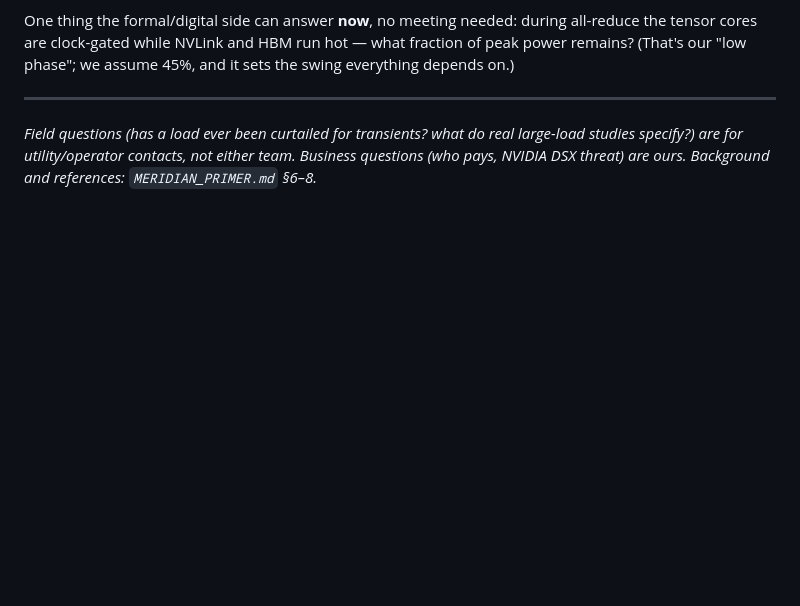
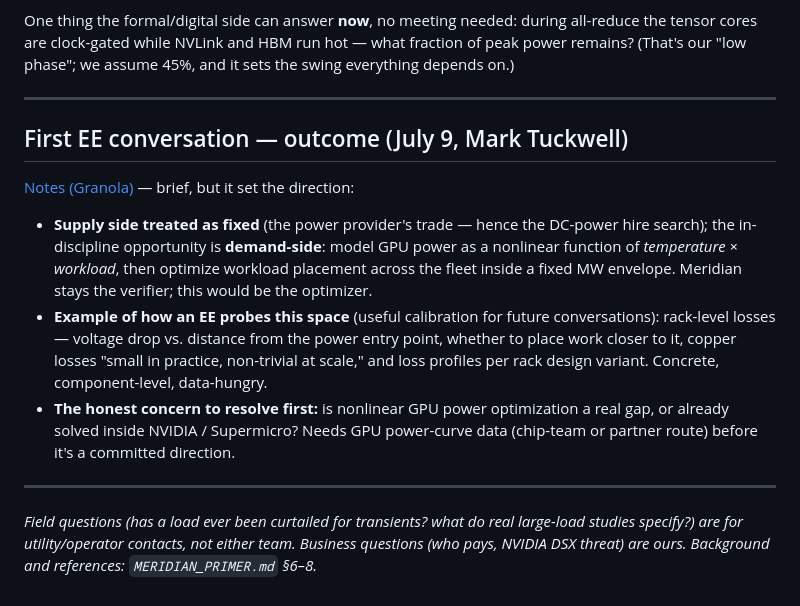
Before and after one commit to voltai-inc/meridian, a Markdown page: TEAM_BRIEF_POWER_MODEL.md, the part around the change. GitHub-like rendering; blank space fills up the shorter version.

Commit message:
Record the July 9 Mark Tuckwell EE conversation: Granola link, demand-side direction, rack-loss example questions, the is-it-already-solved concern
Co-Authored-By: Claude Fable 5 <noreply@anthropic.com>

```diff
--- a/TEAM_BRIEF_POWER_MODEL.md
+++ b/TEAM_BRIEF_POWER_MODEL.md
@@ -96,6 +96,24 @@ tensor cores are clock-gated while NVLink and HBM run hot — what fraction of p
 (That's our "low phase"; we assume 45%, and it sets the swing everything depends on.)
 
 ---
+
+## First EE conversation — outcome (July 9, Mark Tuckwell)
+
+[Notes (Granola)](https://notes.granola.ai/t/3483f43c-b5a4-4366-be48-7aeebade741e-008umkv4) — brief, but it set the direction:
+
+- **Supply side treated as fixed** (the power provider's trade — hence the DC-power hire
+  search); the in-discipline opportunity is **demand-side**: model GPU power as a nonlinear
+  function of *temperature × workload*, then optimize workload placement across the fleet
+  inside a fixed MW envelope. Meridian stays the verifier; this would be the optimizer.
+- **Example of how an EE probes this space** (useful calibration for future conversations):
+  rack-level losses — voltage drop vs. distance from the power entry point, whether to place
+  work closer to it, copper losses "small in practice, non-trivial at scale," and loss
+  profiles per rack design variant. Concrete, component-level, data-hungry.
+- **The honest concern to resolve first:** is nonlinear GPU power optimization a real gap, or
+  already solved inside NVIDIA / Supermicro? Needs GPU power-curve data (chip-team or partner
+  route) before it's a committed direction.
+
+---
 *Field questions (has a load ever been curtailed for transients? what do real large-load studies
 specify?) are for utility/operator contacts, not either team. Business questions (who pays, NVIDIA
 DSX threat) are ours. Background and references: `MERIDIAN_PRIMER.md` §6–8.*
```
Also changed, not shown: PRODUCT_PICTURE.md (+1 -1 lines).
